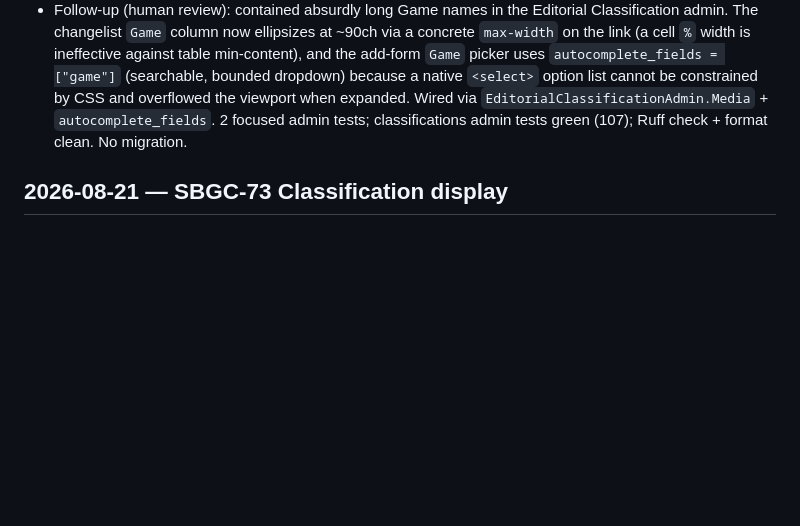
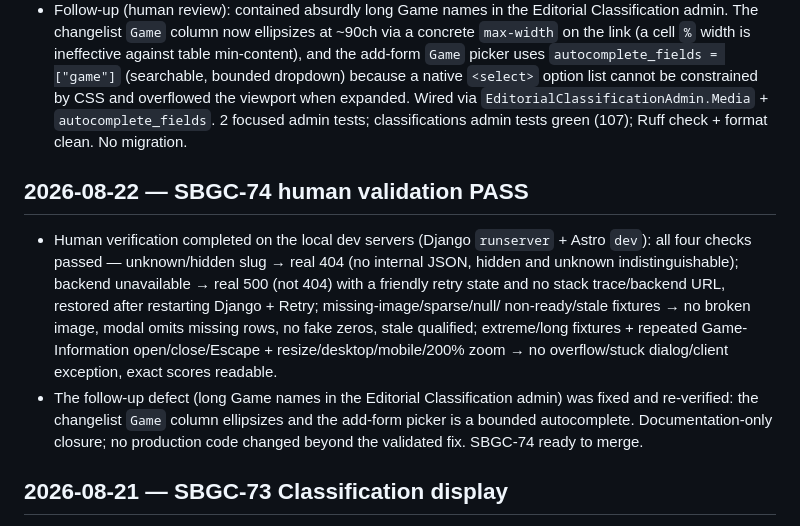
Before and after one commit to ammariskandar/skill-based-games-classification, a Markdown page: context.md, the part around the change. Rendered like a GitHub page; blank space fills up the shorter version.

Commit message:
SBGC-74 record human validation
Record the SBGC-74 human validation PASS (4/4 checks) and the re-verified long-game-name admin fix. Documentation-only closure; no production code changed.

```diff
--- a/context.md
+++ b/context.md
@@ -2587,6 +2587,22 @@ Findings are advisory until accepted by the owner. Remediation requires separate
   `autocomplete_fields`.  2 focused admin tests; classifications admin tests
   green (107); Ruff check + format clean.  No migration.
 
+## 2026-08-22 — SBGC-74 human validation PASS
+
+- Human verification completed on the local dev servers (Django `runserver` +
+  Astro `dev`): all four checks passed — unknown/hidden slug → real 404 (no
+  internal JSON, hidden and unknown indistinguishable); backend unavailable →
+  real 500 (not 404) with a friendly retry state and no stack trace/backend
+  URL, restored after restarting Django + Retry; missing-image/sparse/null/
+  non-ready/stale fixtures → no broken image, modal omits missing rows, no fake
+  zeros, stale qualified; extreme/long fixtures + repeated Game-Information
+  open/close/Escape + resize/desktop/mobile/200% zoom → no overflow/stuck
+  dialog/client exception, exact scores readable.
+- The follow-up defect (long Game names in the Editorial Classification admin)
+  was fixed and re-verified: the changelist `Game` column ellipsizes and the
+  add-form picker is a bounded autocomplete.  Documentation-only closure; no
+  production code changed beyond the validated fix.  SBGC-74 ready to merge.
+
 ## 2026-08-21 — SBGC-73 Classification display
 
 - Built the public Game-page classification display from the SBGC-71 DTO:
```
Also changed, not shown: agenticoutput.md (+1 -0 lines), docs/frontend-api-layer.md (+12 -0 lines).
